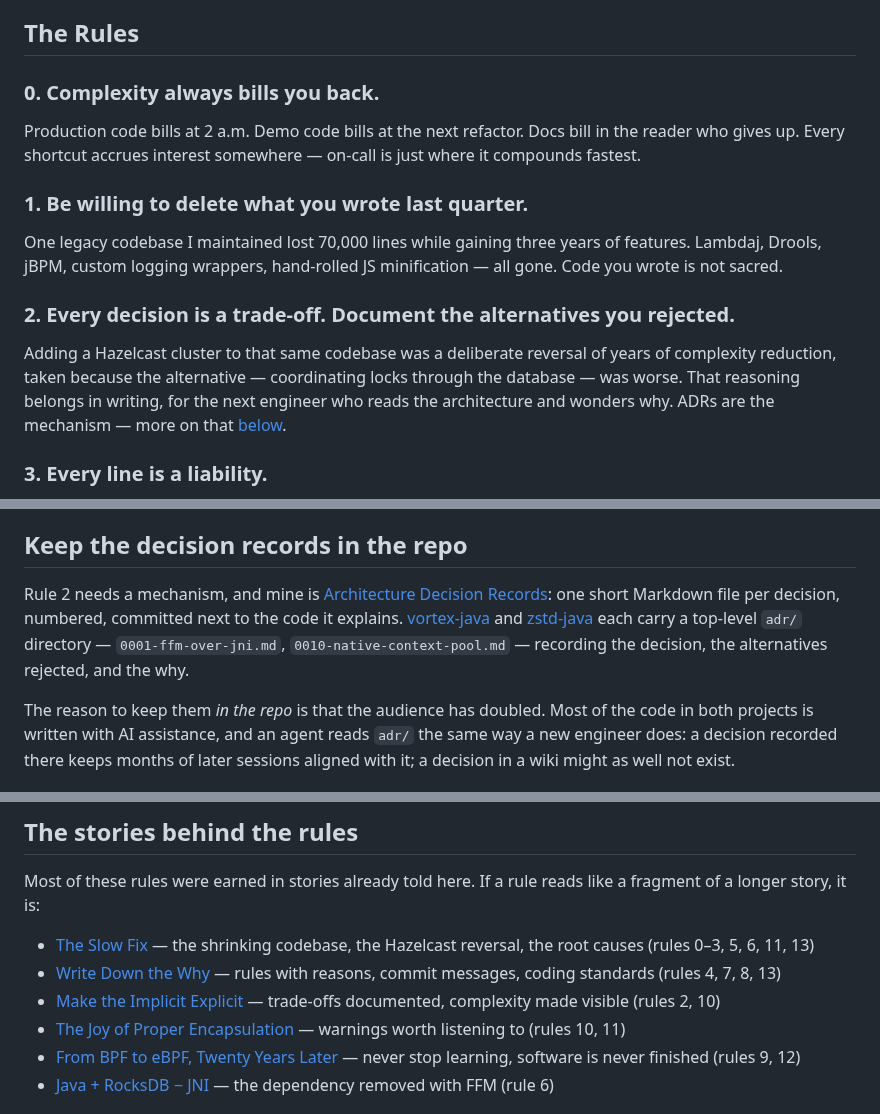
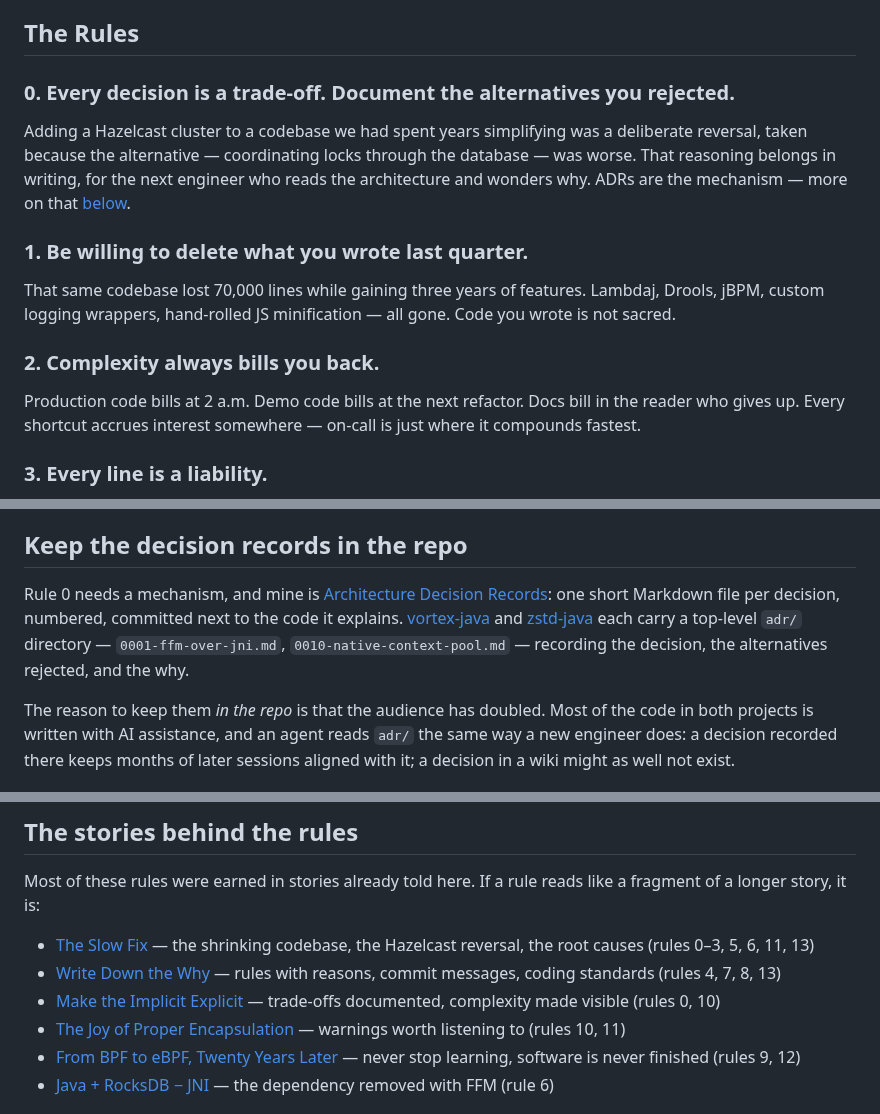
Before and after one commit to dfa1/dfa1.github.io, a Markdown page: articles/draft/argue-once-write-it-down.md, 3 parts joined by grey strips. GitHub-like rendering.

Commit message:
draft: promote trade-off rule to rule 0
Co-Authored-By: Claude Fable 5 <noreply@anthropic.com>

```diff
--- a/articles/draft/argue-once-write-it-down.md
+++ b/articles/draft/argue-once-write-it-down.md
@@ -10,17 +10,17 @@
 
 ## The Rules
 
-### 0. Complexity always bills you back.
+### 0. Every decision is a trade-off. Document the alternatives you rejected.
 
-Production code bills at 2 a.m. Demo code bills at the next refactor. Docs bill in the reader who gives up. Every shortcut accrues interest somewhere — on-call is just where it compounds fastest.
+Adding a Hazelcast cluster to a codebase we had spent years simplifying was a deliberate reversal, taken because the alternative — coordinating locks through the database — was worse. That reasoning belongs in writing, for the next engineer who reads the architecture and wonders why. ADRs are the mechanism — more on that [below](#keep-the-decision-records-in-the-repo).
 
 ### 1. Be willing to delete what you wrote last quarter.
 
-One legacy codebase I maintained lost 70,000 lines while gaining three years of features. Lambdaj, Drools, jBPM, custom logging wrappers, hand-rolled JS minification — all gone. Code you wrote is not sacred.
+That same codebase lost 70,000 lines while gaining three years of features. Lambdaj, Drools, jBPM, custom logging wrappers, hand-rolled JS minification — all gone. Code you wrote is not sacred.
 
-### 2. Every decision is a trade-off. Document the alternatives you rejected.
+### 2. Complexity always bills you back.
 
-Adding a Hazelcast cluster to that same codebase was a deliberate reversal of years of complexity reduction, taken because the alternative — coordinating locks through the database — was worse. That reasoning belongs in writing, for the next engineer who reads the architecture and wonders why. ADRs are the mechanism — more on that [below](#keep-the-decision-records-in-the-repo).
+Production code bills at 2 a.m. Demo code bills at the next refactor. Docs bill in the reader who gives up. Every shortcut accrues interest somewhere — on-call is just where it compounds fastest.
 
 ### 3. Every line is a liability.
 
@@ -79,7 +79,7 @@ The mistake is using a checklist where the situation changes, the steps vary, an
 
 ## Keep the decision records in the repo
 
-Rule 2 needs a mechanism, and mine is [Architecture Decision Records](https://adr.github.io/): one short Markdown file per decision, numbered, committed next to the code it explains. [vortex-java](https://github.com/dfa1/vortex-java/tree/main/adr) and [zstd-java](https://github.com/dfa1/zstd-java/tree/main/adr) each carry a top-level `adr/` directory — `0001-ffm-over-jni.md`, `0010-native-context-pool.md` — recording the decision, the alternatives rejected, and the why.
+Rule 0 needs a mechanism, and mine is [Architecture Decision Records](https://adr.github.io/): one short Markdown file per decision, numbered, committed next to the code it explains. [vortex-java](https://github.com/dfa1/vortex-java/tree/main/adr) and [zstd-java](https://github.com/dfa1/zstd-java/tree/main/adr) each carry a top-level `adr/` directory — `0001-ffm-over-jni.md`, `0010-native-context-pool.md` — recording the decision, the alternatives rejected, and the why.
 
 The reason to keep them *in the repo* is that the audience has doubled. Most of the code in both projects is written with AI assistance, and an agent reads `adr/` the same way a new engineer does: a decision recorded there keeps months of later sessions aligned with it; a decision in a wiki might as well not exist.
 
@@ -124,7 +124,7 @@ Most of these rules were earned in stories already told here. If a rule reads li
 
 - [The Slow Fix](https://dfa1.github.io/articles/the-slow-fix) — the shrinking codebase, the Hazelcast reversal, the root causes (rules 0–3, 5, 6, 11, 13)
 - [Write Down the Why](https://dfa1.github.io/articles/write-down-the-why) — rules with reasons, commit messages, coding standards (rules 4, 7, 8, 13)
-- [Make the Implicit Explicit](https://dfa1.github.io/articles/make-the-implicit-explicit) — trade-offs documented, complexity made visible (rules 2, 10)
+- [Make the Implicit Explicit](https://dfa1.github.io/articles/make-the-implicit-explicit) — trade-offs documented, complexity made visible (rules 0, 10)
 - [The Joy of Proper Encapsulation](https://dfa1.github.io/articles/the-joy-of-proper-encapsulation) — warnings worth listening to (rules 10, 11)
 - [From BPF to eBPF, Twenty Years Later](https://dfa1.github.io/articles/from-bpf-to-ebpf-twenty-years-later) — never stop learning, software is never finished (rules 9, 12)
 - [Java + RocksDB − JNI](https://dfa1.github.io/articles/java-plus-rocksdb-minus-jni) — the dependency removed with FFM (rule 6)
```
